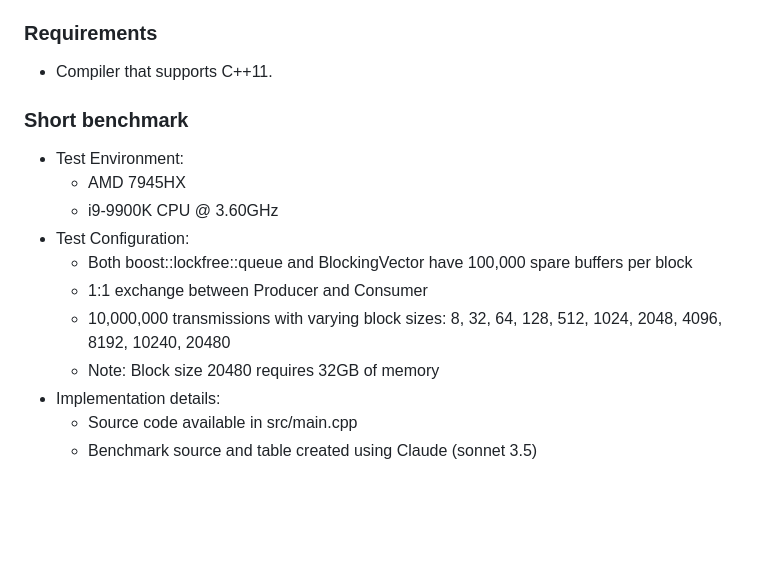
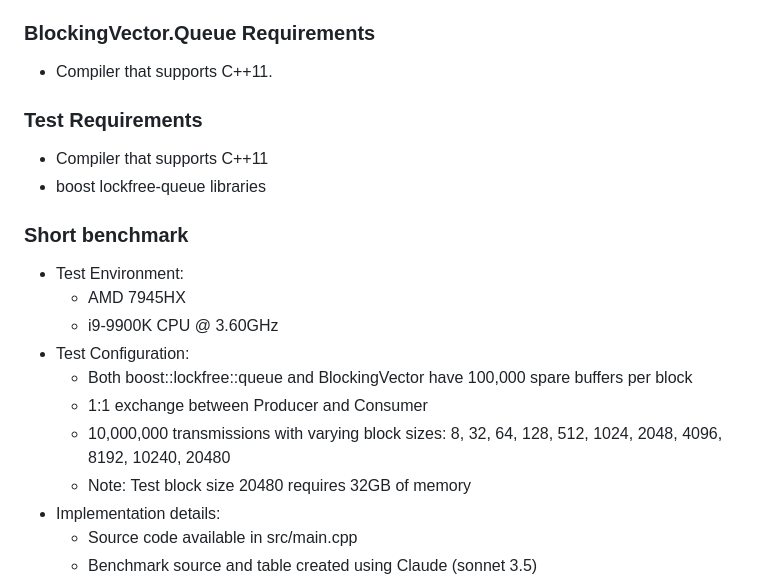
Before and after one commit to ty7swkr/BlockingQueue-based-on-vector, a Markdown page: README.md, the part around the change. Drawn GitHub-style; blank space fills up the shorter version.

```diff
--- a/README.md
+++ b/README.md
@@ -14,8 +14,12 @@ This source is available under MIT license. While you can use it as-is, its simp
 - Optimized for a single producer-consumer (1:1) pattern (multiple producer-consumer (1:N, N:N) patterns require a separate management object (intermediate management class) implementation)
 - 0% CPU usage when waiting
 
-### Requirements
+### BlockingVector.Queue Requirements
 - Compiler that supports C++11.
+
+### Test Requirements
+- Compiler that supports C++11
+- boost lockfree-queue libraries
 
 ### Short benchmark
 * Test Environment:
@@ -25,7 +29,7 @@ This source is available under MIT license. While you can use it as-is, its simp
   - Both boost::lockfree::queue and BlockingVector have 100,000 spare buffers per block
   - 1:1 exchange between Producer and Consumer
   - 10,000,000 transmissions with varying block sizes: 8, 32, 64, 128, 512, 1024, 2048, 4096, 8192, 10240, 20480
-  - Note: Block size 20480 requires 32GB of memory
+  - Note: Test block size 20480 requires 32GB of memory
 * Implementation details:
   - Source code available in src/main.cpp
   - Benchmark source and table created using Claude (sonnet 3.5)
```
